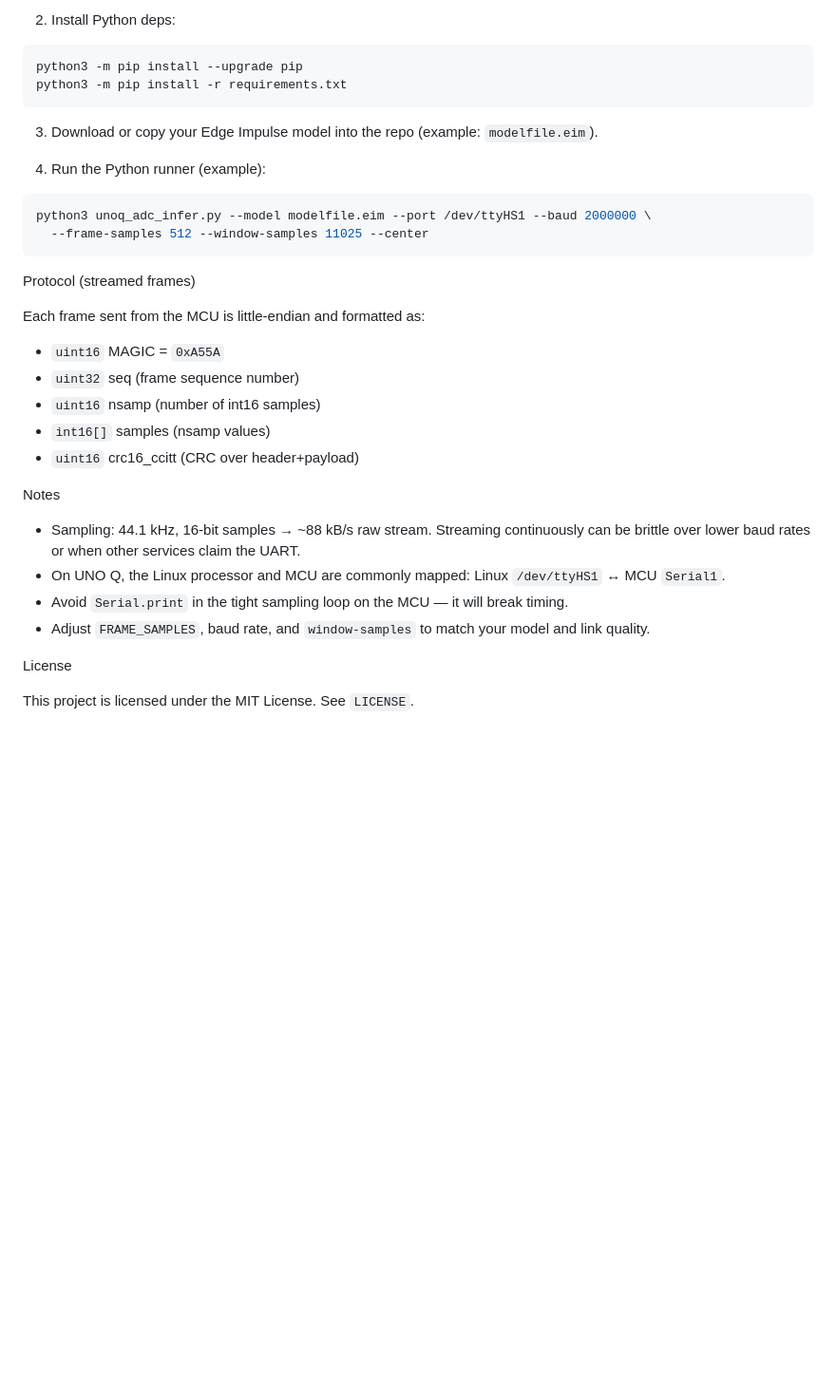
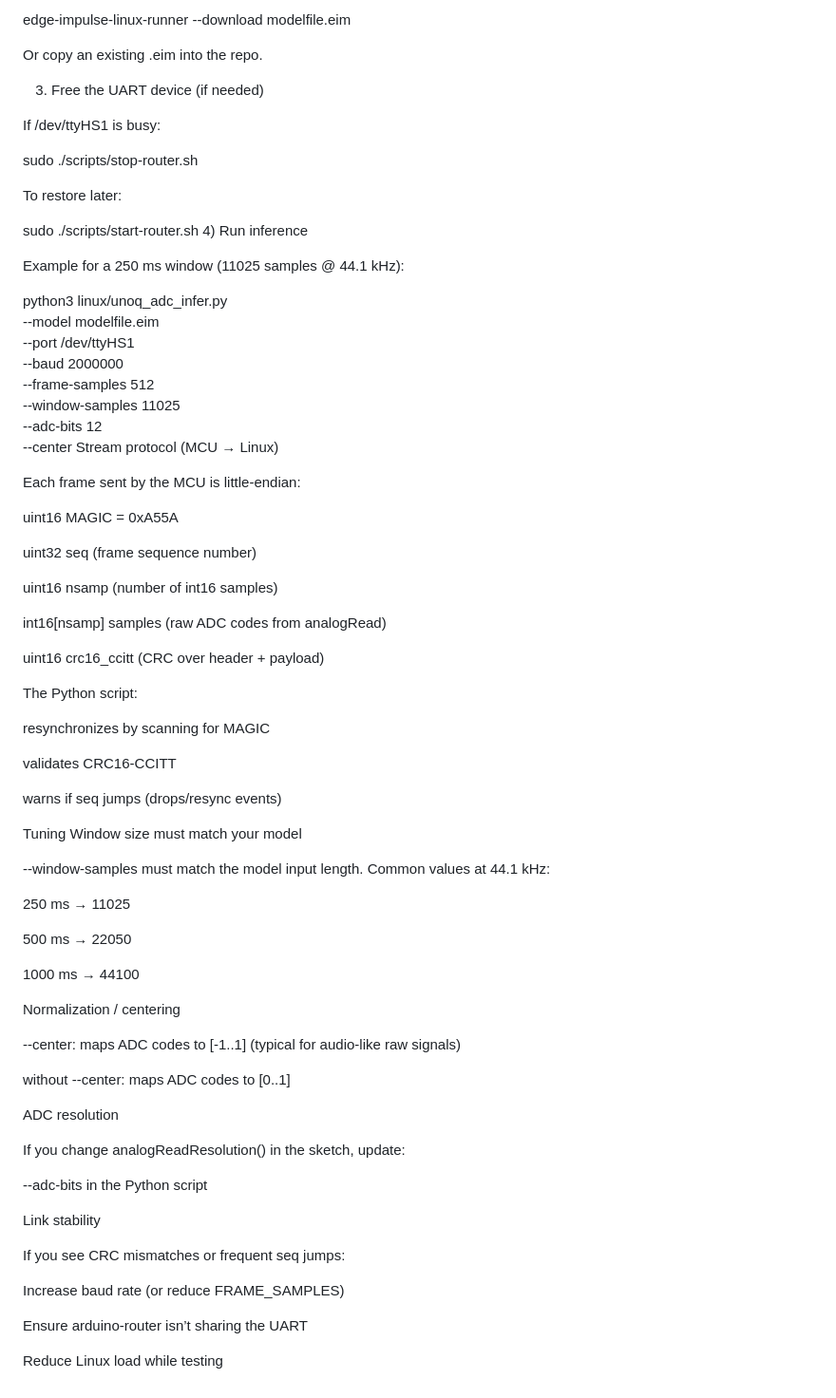
Before and after one commit to edgeimpulse/ei-unoq-custom-sensor, a Markdown page: README.md, the part around one of its changes. Shown at 95% size. Drawn GitHub-style; blank space fills up the shorter version.

````diff
--- a/README.md
+++ b/README.md
@@ -100,36 +83,80 @@ static void send_frame(const int16_t *samples, uint16_t nsamp, uint32_t seqno) {
 
-  2. Install Python deps:
+edge-impulse-linux-runner --download modelfile.eim
 
-  ```bash
-  python3 -m pip install --upgrade pip
-  python3 -m pip install -r requirements.txt
-  ```
+Or copy an existing .eim into the repo.
 
-  3. Download or copy your Edge Impulse model into the repo (example: `modelfile.eim`).
+3) Free the UART device (if needed)
 
-  4. Run the Python runner (example):
+If /dev/ttyHS1 is busy:
 
-  ```bash
-  python3 unoq_adc_infer.py --model modelfile.eim --port /dev/ttyHS1 --baud 2000000 \
-    --frame-samples 512 --window-samples 11025 --center
-  ```
+sudo ./scripts/stop-router.sh
 
-  Protocol (streamed frames)
+To restore later:
 
-  Each frame sent from the MCU is little-endian and formatted as:
+sudo ./scripts/start-router.sh
+4) Run inference
 
-  - `uint16` MAGIC = `0xA55A`
-  - `uint32` seq (frame sequence number)
-  - `uint16` nsamp (number of int16 samples)
-  - `int16[]` samples (nsamp values)
-  - `uint16` crc16_ccitt (CRC over header+payload)
+Example for a 250 ms window (11025 samples @ 44.1 kHz):
 
-  Notes
-  - Sampling: 44.1 kHz, 16-bit samples → ~88 kB/s raw stream. Streaming continuously can be brittle over lower baud rates or when other services claim the UART.
-  - On UNO Q, the Linux processor and MCU are commonly mapped: Linux `/dev/ttyHS1` ↔ MCU `Serial1`.
-  - Avoid `Serial.print` in the tight sampling loop on the MCU — it will break timing.
-  - Adjust `FRAME_SAMPLES`, baud rate, and `window-samples` to match your model and link quality.
+python3 linux/unoq_adc_infer.py \
+  --model modelfile.eim \
+  --port /dev/ttyHS1 \
+  --baud 2000000 \
+  --frame-samples 512 \
+  --window-samples 11025 \
+  --adc-bits 12 \
+  --center
+Stream protocol (MCU → Linux)
 
-  License
+Each frame sent by the MCU is little-endian:
 
-  This project is licensed under the MIT License. See `LICENSE`.
+uint16 MAGIC = 0xA55A
+
+uint32 seq (frame sequence number)
+
+uint16 nsamp (number of int16 samples)
+
+int16[nsamp] samples (raw ADC codes from analogRead)
+
+uint16 crc16_ccitt (CRC over header + payload)
+
+The Python script:
+
+resynchronizes by scanning for MAGIC
+
+validates CRC16-CCITT
+
+warns if seq jumps (drops/resync events)
+
+Tuning
+Window size must match your model
+
+--window-samples must match the model input length. Common values at 44.1 kHz:
+
+250 ms → 11025
+
+500 ms → 22050
+
+1000 ms → 44100
+
+Normalization / centering
+
+--center: maps ADC codes to [-1..1] (typical for audio-like raw signals)
+
+without --center: maps ADC codes to [0..1]
+
+ADC resolution
+
+If you change analogReadResolution() in the sketch, update:
+
+--adc-bits in the Python script
+
+Link stability
+
+If you see CRC mismatches or frequent seq jumps:
+
+Increase baud rate (or reduce FRAME_SAMPLES)
+
+Ensure arduino-router isn’t sharing the UART
+
+Reduce Linux load while testing
````
Also changed, not shown: other parts of README.md (+54 -71 lines).
